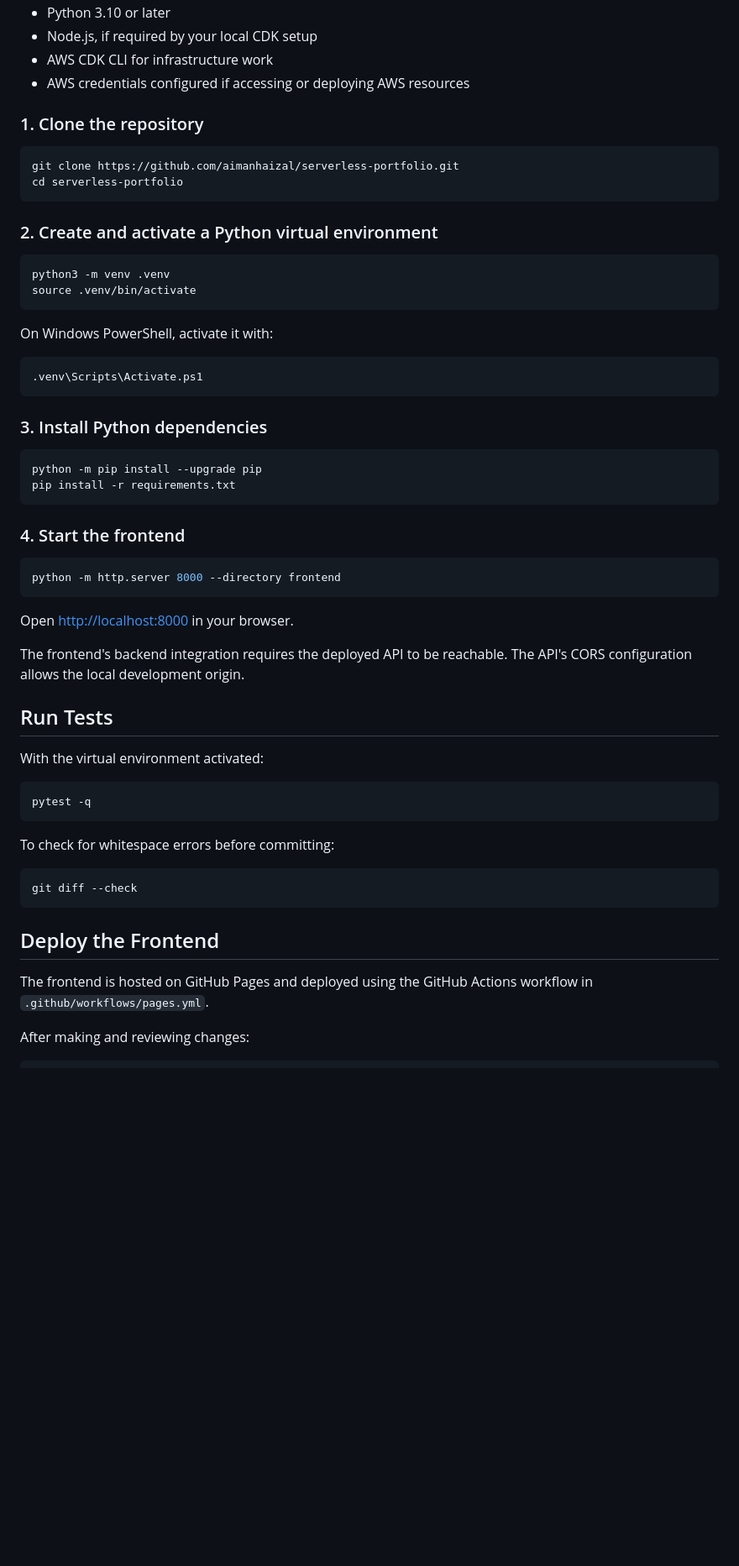
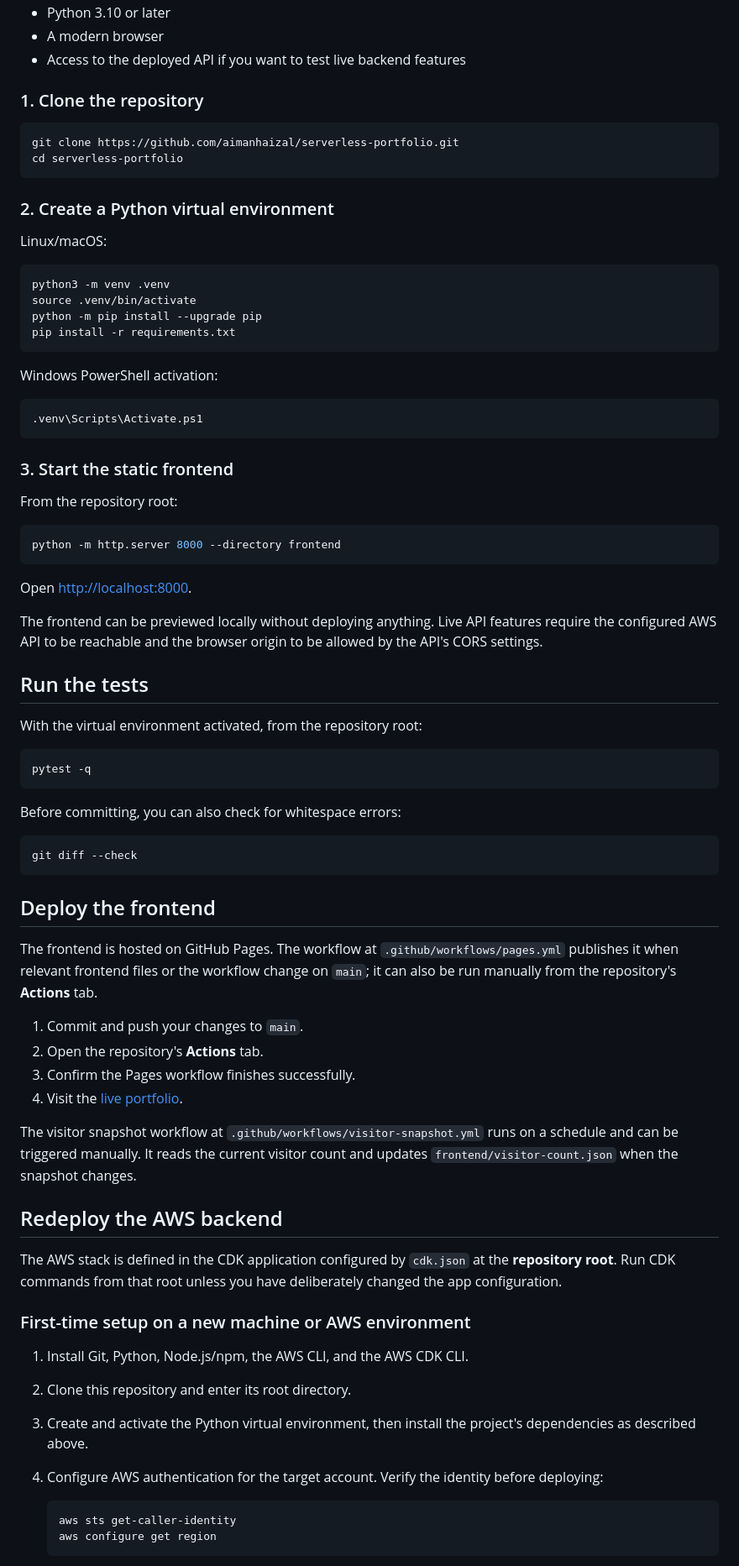
Before and after one commit to aimanhaizal/serverless-portfolio, a Markdown page: README.md, the part around one of its changes. Shown at 84% size. Rendered like a GitHub page; blank space fills up the shorter version.

````diff
--- a/README.md
+++ b/README.md
@@ -101,7 +113,6 @@ serverless-portfolio/
 - Python 3.10 or later
-- Node.js, if required by your local CDK setup
-- AWS CDK CLI for infrastructure work
-- AWS credentials configured if accessing or deploying AWS resources
+- A modern browser
+- Access to the deployed API if you want to test live backend features
 
 ### 1. Clone the repository
 
@@ -110,52 +121,73 @@ git clone https://github.com/aimanhaizal/serverless-portfolio.git
 cd serverless-portfolio
 ```
 
-### 2. Create and activate a Python virtual environment
+### 2. Create a Python virtual environment
+
+Linux/macOS:
 
 ```bash
 python3 -m venv .venv
 source .venv/bin/activate
+python -m pip install --upgrade pip
+pip install -r requirements.txt
 ```
 
-On Windows PowerShell, activate it with:
+Windows PowerShell activation:
 
 ```powershell
 .venv\Scripts\Activate.ps1
 ```
 
-### 3. Install Python dependencies
+### 3. Start the static frontend
 
-```bash
-python -m pip install --upgrade pip
-pip install -r requirements.txt
-```
-
-### 4. Start the frontend
+From the repository root:
 
 ```bash
 python -m http.server 8000 --directory frontend
 ```
 
-Open [http://localhost:8000](http://localhost:8000) in your browser.
+Open [http://localhost:8000](http://localhost:8000).
 
-The frontend's backend integration requires the deployed API to be reachable. The API's CORS configuration allows the local development origin.
+The frontend can be previewed locally without deploying anything. Live API features require the configured AWS API to be reachable and the browser origin to be allowed by the API's CORS settings.
 
-## Run Tests
+## Run the tests
 
-With the virtual environment activated:
+With the virtual environment activated, from the repository root:
 
 ```bash
 pytest -q
 ```
 
-To check for whitespace errors before committing:
+Before committing, you can also check for whitespace errors:
 
 ```bash
 git diff --check
 ```
 
-## Deploy the Frontend
+## Deploy the frontend
 
-The frontend is hosted on GitHub Pages and deployed using the GitHub Actions workflow in `.github/workflows/pages.yml`.
+The frontend is hosted on GitHub Pages. The workflow at `.github/workflows/pages.yml` publishes it when relevant frontend files or the workflow change on `main`; it can also be run manually from the repository's **Actions** tab.
 
-After making and reviewing changes:
+1. Commit and push your changes to `main`.
+2. Open the repository's **Actions** tab.
+3. Confirm the Pages workflow finishes successfully.
+4. Visit the [live portfolio](https://aimanhaizal.github.io/serverless-portfolio/).
+
+The visitor snapshot workflow at `.github/workflows/visitor-snapshot.yml` runs on a schedule and can be triggered manually. It reads the current visitor count and updates `frontend/visitor-count.json` when the snapshot changes.
+
+## Redeploy the AWS backend
+
+The AWS stack is defined in the CDK application configured by `cdk.json` at the **repository root**. Run CDK commands from that root unless you have deliberately changed the app configuration.
+
+### First-time setup on a new machine or AWS environment
+
+1. Install Git, Python, Node.js/npm, the AWS CLI, and the AWS CDK CLI.
+2. Clone this repository and enter its root directory.
+3. Create and activate the Python virtual environment, then install the project's dependencies as described above.
+4. Configure AWS authentication for the target account. Verify the identity before deploying:
+
+   ```bash
+   aws sts get-caller-identity
+   aws configure get region
+   ```
+
````
Also changed, not shown: other parts of README.md (+92 -63 lines).
